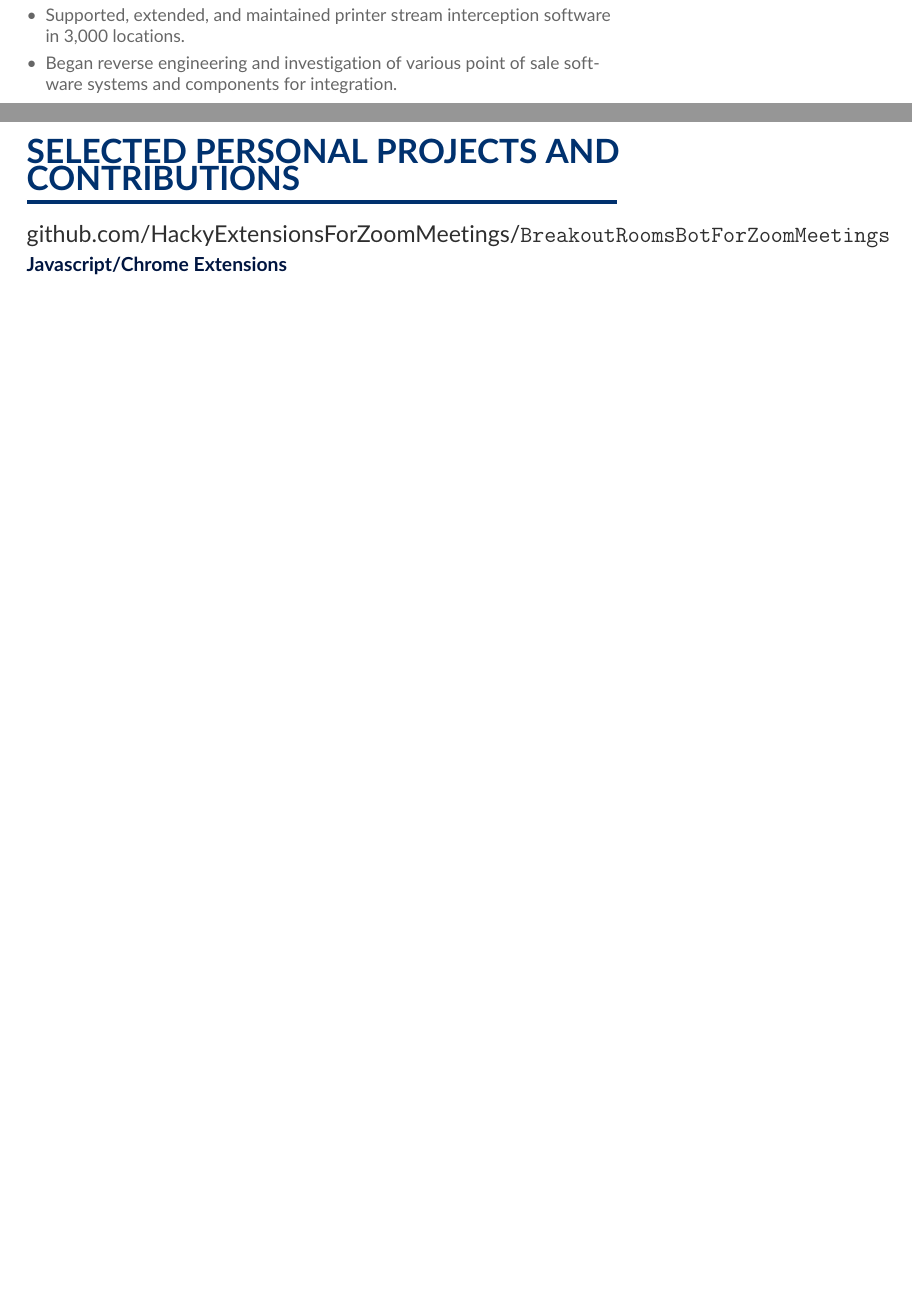
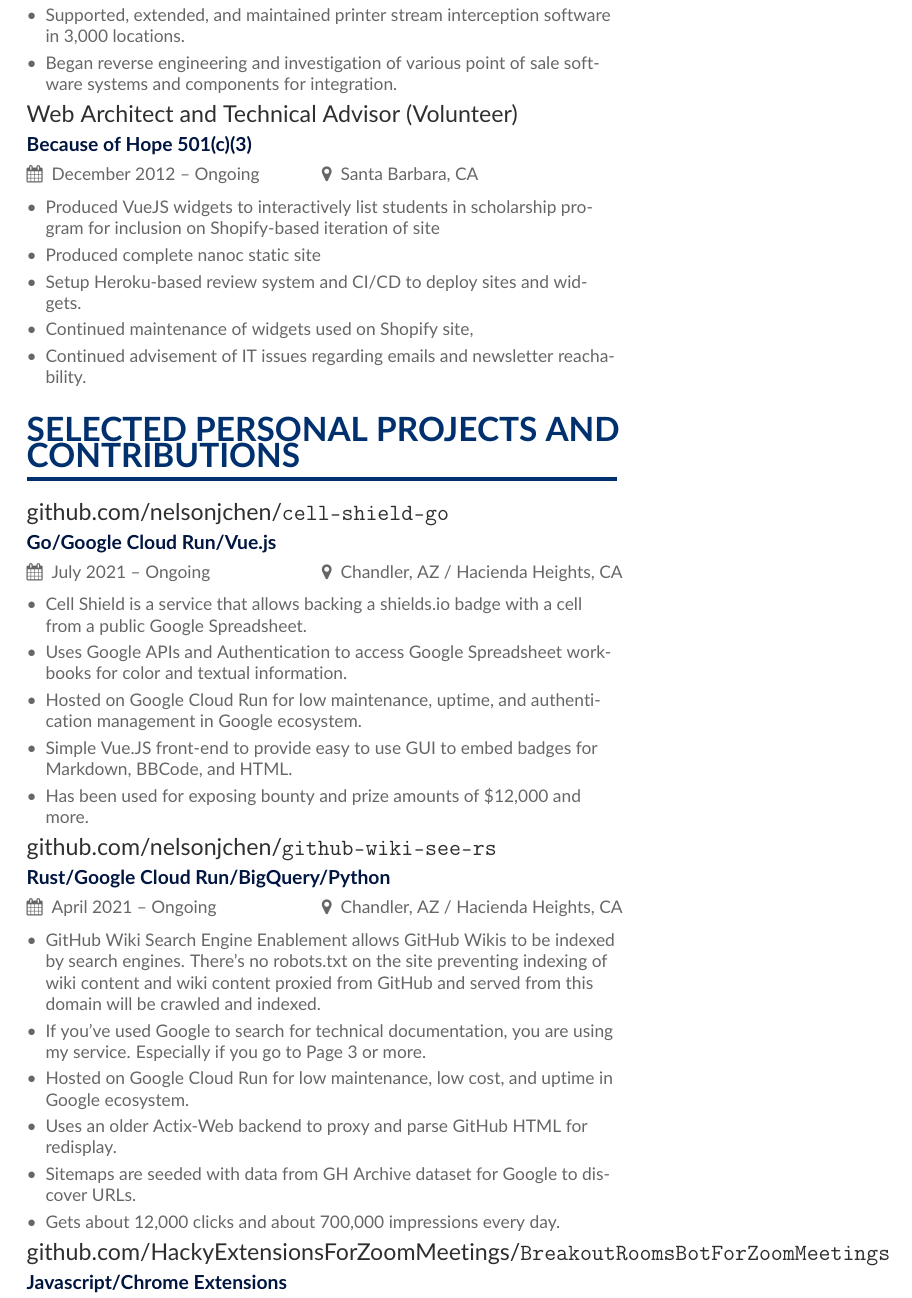
Before and after one commit to nelsonjchen/cvtex2020, a LaTeX CV (main.tex): two parts of pages 2 and 3 of 6 before the commit and part of page 3 of 7 after it, the two joined at a grey line, cut so that both start at the same text, the shorter picture padded with empty space. Compiled offline with pdfLaTeX.

Commit message:
Updates from Overleaf

```diff
--- a/main.tex
+++ b/main.tex
@@ -159,14 +161,14 @@
 \item Began reverse engineering and investigation of various point of sale software systems and components for integration.
 \end{itemize}
 
-% \cvevent{Web Architect and Technical Advisor (Volunteer)}{Because of Hope 501(c)(3)}{December 2012 -- Ongoing}{Santa Barbara, CA}
-% \begin{itemize}
-% \item Produced VueJS widgets to interactively list students in scholarship program for inclusion on Shopify-based iteration of site
-% \item Produced complete nanoc static site
-% \item Setup Heroku-based review system and CI/CD to deploy sites and widgets.
-% \item Continued maintenance of widgets used on Shopify site,
-% \item Continued advisement of IT issues regarding emails and newsletter reachability.
-% \end{itemize}
+\cvevent{Web Architect and Technical Advisor (Volunteer)}{Because of Hope 501(c)(3)}{December 2012 -- Ongoing}{Santa Barbara, CA}
+\begin{itemize}
+\item Produced VueJS widgets to interactively list students in scholarship program for inclusion on Shopify-based iteration of site
+\item Produced complete nanoc static site
+\item Setup Heroku-based review system and CI/CD to deploy sites and widgets.
+\item Continued maintenance of widgets used on Shopify site,
+\item Continued advisement of IT issues regarding emails and newsletter reachability.
+\end{itemize}
 
 % \cvevent{Technical Committee Vice Chair}{UCSB Associated Students}{2009 -- 2012}{Santa Barbara, CA}
 % \begin{itemize}
@@ -191,7 +193,28 @@
 
 \cvsection{Selected Personal Projects and Contributions}
 
-\cvevent{github.com/HackyExtensionsForZoomMeetings/\texttt{BreakoutRoomsBotForZoomMeetings}}{Javascript/Chrome Extensions}{June 2020 -- Ongoing}{Chandler, AZ / Hacienda Heights, CA}
+\cvevent{github.com/nelsonjchen/\texttt{cell-shield-go}}{Go/Google Cloud Run/Vue.js}{July 2021 -- Ongoing}{Chandler, AZ / Hacienda Heights, CA}
+
+\begin{itemize}
+\item Cell Shield is a service that allows backing a shields.io badge with a cell from a public Google Spreadsheet.
+\item Uses Google APIs and Authentication to access Google Spreadsheet workbooks for color and textual information.
+\item Hosted on Google Cloud Run for low maintenance, uptime, and authentication management in Google ecosystem.
+\item Simple Vue.JS front-end to provide easy to use GUI to embed badges for Markdown, BBCode, and HTML.
+\item Has been used for exposing bounty and prize amounts of \$12,000 and more.
+\end{itemize}
+
+\cvevent{github.com/nelsonjchen/\texttt{github-wiki-see-rs}}{Rust/Google Cloud Run/BigQuery/Python}{April 2021 -- Ongoing}{Chandler, AZ / Hacienda Heights, CA}
+
+\begin{itemize}
+\item GitHub Wiki Search Engine Enablement allows GitHub Wikis to be indexed by search engines. There's no robots.txt on the site preventing indexing of wiki content and wiki content proxied from GitHub and served from this domain will be crawled and indexed.
+\item If you've used Google to search for technical documentation, you are using my service. Especially if you go to Page 3 or more.
+\item Hosted on Google Cloud Run for low maintenance, low cost, and uptime in Google ecosystem.
+\item Uses an older Actix-Web backend to proxy and parse GitHub HTML for redisplay.
+\item Sitemaps are seeded with data from GH Archive dataset for Google to discover URLs.
+\item Gets about 12,000 clicks and about 700,000 impressions every day.
+\end{itemize}
+
+\cvevent{github.com/HackyExtensionsForZoomMeetings/\texttt{BreakoutRoomsBotForZoomMeetings}}{Javascript/Chrome Extensions}{June 2020 -- December 2020}{Chandler, AZ / Hacienda Heights, CA}
 
 \begin{itemize}
 \item Breakout Rooms Bot for Zoom Meetings provides self-switching of Zoom Breakout Rooms for Zoom Meeting Attendees pre-September 2020 Zoom update which added native self-switching. Attendees can self-assign rooms by using chat commands or renaming themselves to a specific format.
```
Also changed, not shown: main.tex (14 more changed lines).
